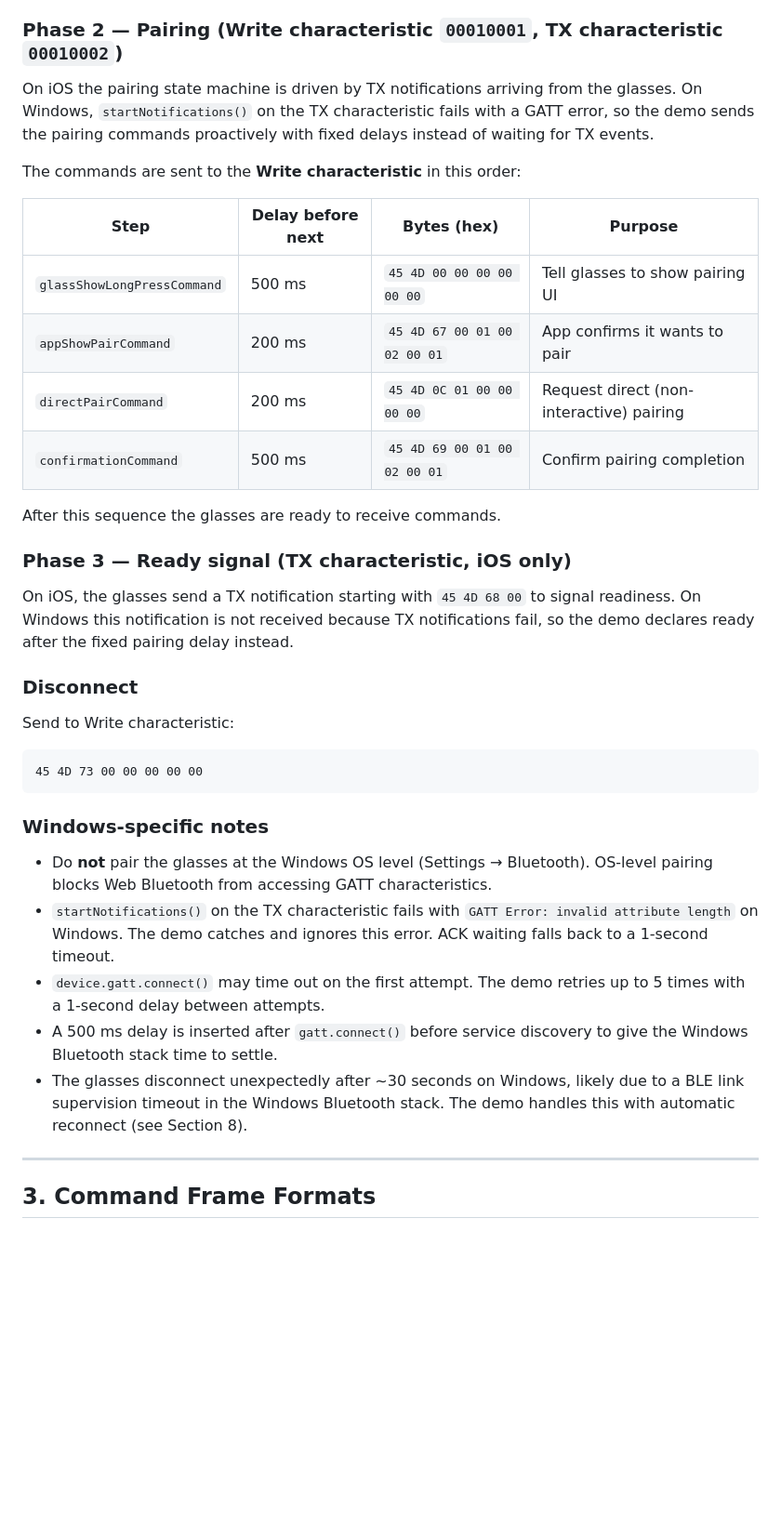
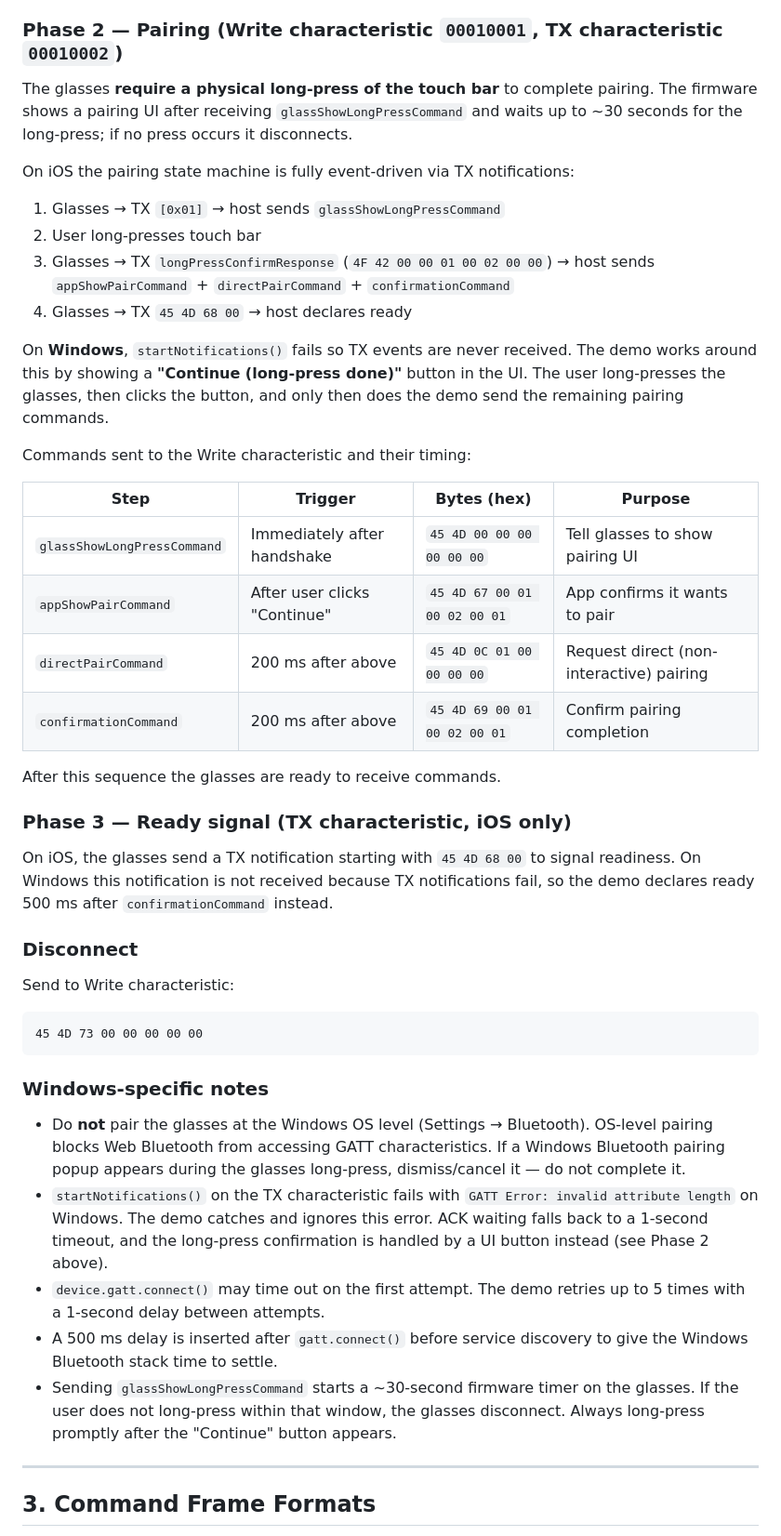
Before and after one commit to tomoki-ucd/aliens-web-demo, a Markdown page: PROTOCOL.md, the part around one of its changes. Shown at 93% size. GitHub-like rendering; blank space fills up the shorter version.

```diff
--- a/PROTOCOL.md
+++ b/PROTOCOL.md
@@ -66,19 +66,30 @@ This step authenticates the host application to the glasses firmware.
 
 ### Phase 2 — Pairing (Write characteristic `00010001`, TX characteristic `00010002`)
 
-On iOS the pairing state machine is driven by TX notifications arriving from the
-glasses. On Windows, `startNotifications()` on the TX characteristic fails with
-a GATT error, so the demo sends the pairing commands proactively with fixed
-delays instead of waiting for TX events.
+The glasses **require a physical long-press of the touch bar** to complete
+pairing. The firmware shows a pairing UI after receiving `glassShowLongPressCommand`
+and waits up to ~30 seconds for the long-press; if no press occurs it disconnects.
 
-The commands are sent to the **Write characteristic** in this order:
+On iOS the pairing state machine is fully event-driven via TX notifications:
 
-| Step | Delay before next | Bytes (hex) | Purpose |
+1. Glasses → TX `[0x01]` → host sends `glassShowLongPressCommand`
+2. User long-presses touch bar
+3. Glasses → TX `longPressConfirmResponse` (`4F 42 00 00 01 00 02 00 00`) → host sends `appShowPairCommand` + `directPairCommand` + `confirmationCommand`
+4. Glasses → TX `45 4D 68 00` → host declares ready
+
+On **Windows**, `startNotifications()` fails so TX events are never received.
+The demo works around this by showing a **"Continue (long-press done)"** button
+in the UI. The user long-presses the glasses, then clicks the button, and only
+then does the demo send the remaining pairing commands.
+
+Commands sent to the Write characteristic and their timing:
+
+| Step | Trigger | Bytes (hex) | Purpose |
 |---|---|---|---|
-| `glassShowLongPressCommand` | 500 ms | `45 4D 00 00 00 00 00 00` | Tell glasses to show pairing UI |
-| `appShowPairCommand` | 200 ms | `45 4D 67 00 01 00 02 00 01` | App confirms it wants to pair |
-| `directPairCommand` | 200 ms | `45 4D 0C 01 00 00 00 00` | Request direct (non-interactive) pairing |
-| `confirmationCommand` | 500 ms | `45 4D 69 00 01 00 02 00 01` | Confirm pairing completion |
+| `glassShowLongPressCommand` | Immediately after handshake | `45 4D 00 00 00 00 00 00` | Tell glasses to show pairing UI |
+| `appShowPairCommand` | After user clicks "Continue" | `45 4D 67 00 01 00 02 00 01` | App confirms it wants to pair |
+| `directPairCommand` | 200 ms after above | `45 4D 0C 01 00 00 00 00` | Request direct (non-interactive) pairing |
+| `confirmationCommand` | 200 ms after above | `45 4D 69 00 01 00 02 00 01` | Confirm pairing completion |
 
 After this sequence the glasses are ready to receive commands.
 
@@ -86,7 +97,7 @@ After this sequence the glasses are ready to receive commands.
 
 On iOS, the glasses send a TX notification starting with `45 4D 68 00` to signal
 readiness. On Windows this notification is not received because TX notifications
-fail, so the demo declares ready after the fixed pairing delay instead.
+fail, so the demo declares ready 500 ms after `confirmationCommand` instead.
 
 ### Disconnect
 
@@ -100,16 +111,19 @@ Send to Write characteristic:
 
 - Do **not** pair the glasses at the Windows OS level (Settings → Bluetooth).
   OS-level pairing blocks Web Bluetooth from accessing GATT characteristics.
+  If a Windows Bluetooth pairing popup appears during the glasses long-press,
+  dismiss/cancel it — do not complete it.
 - `startNotifications()` on the TX characteristic fails with
   `GATT Error: invalid attribute length` on Windows. The demo catches and ignores
-  this error. ACK waiting falls back to a 1-second timeout.
+  this error. ACK waiting falls back to a 1-second timeout, and the long-press
+  confirmation is handled by a UI button instead (see Phase 2 above).
 - `device.gatt.connect()` may time out on the first attempt. The demo retries up
   to 5 times with a 1-second delay between attempts.
 - A 500 ms delay is inserted after `gatt.connect()` before service discovery to
   give the Windows Bluetooth stack time to settle.
-- The glasses disconnect unexpectedly after ~30 seconds on Windows, likely due to
-  a BLE link supervision timeout in the Windows Bluetooth stack. The demo handles
-  this with automatic reconnect (see Section 8).
+- Sending `glassShowLongPressCommand` starts a ~30-second firmware timer on the
+  glasses. If the user does not long-press within that window, the glasses
+  disconnect. Always long-press promptly after the "Continue" button appears.
 
 ---
 
```
Also changed, not shown: other parts of PROTOCOL.md (+19 -28 lines).
